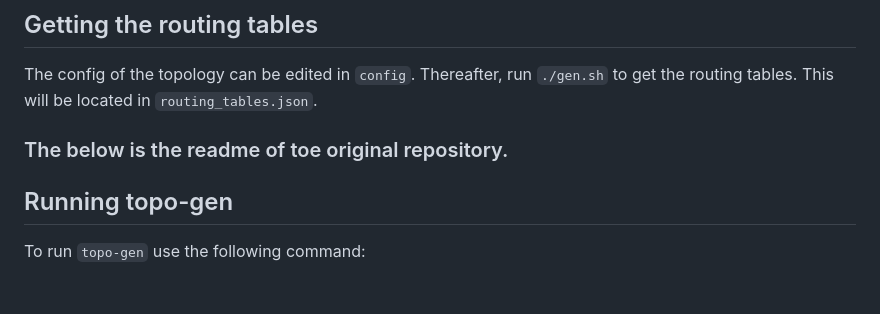
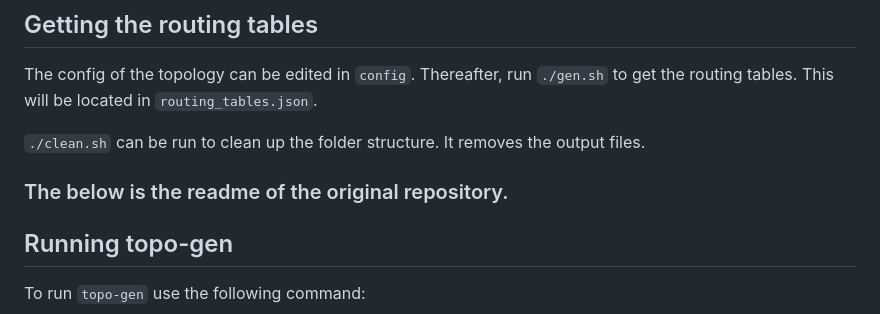
Before and after one commit to minghancmh/network-emulation, a Markdown page: topology-generator/README.md, the part around the change. GitHub-like rendering; blank space fills up the shorter version.

Commit message:
chore: fix readme

```diff
--- a/topology-generator/README.md
+++ b/topology-generator/README.md
@@ -12,9 +12,11 @@ chmod +x ./clean.sh
 ## Getting the routing tables
 The config of the topology can be edited in `config`. Thereafter, run `./gen.sh` to get the routing tables. This will be located in `routing_tables.json`.
 
+`./clean.sh` can be run to clean up the folder structure. It removes the output files.
 
 
-### The below is the readme of toe original repository.
+
+### The below is the readme of the original repository.
 ## Running topo-gen
 To run `topo-gen` use the following command:
 
```
